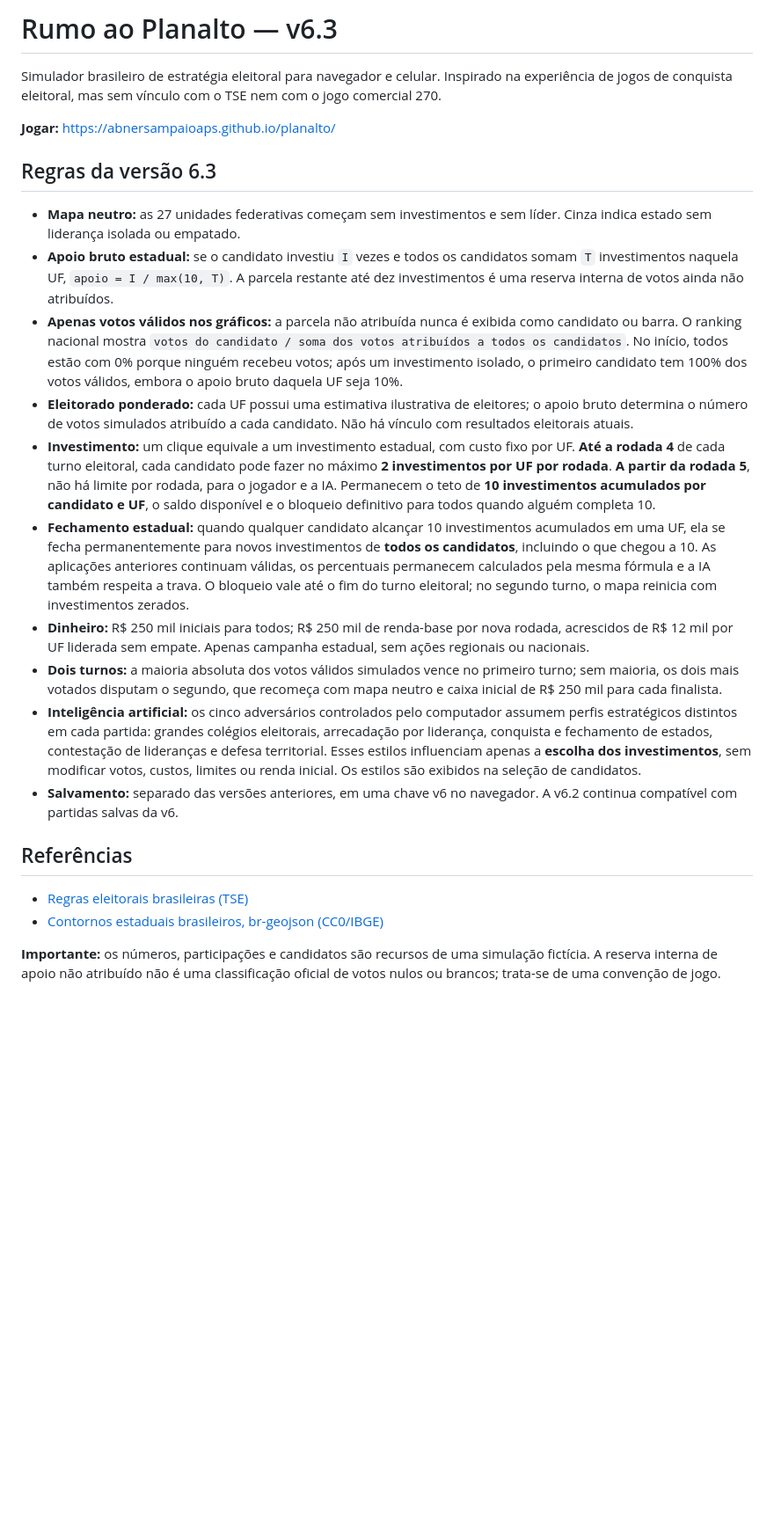
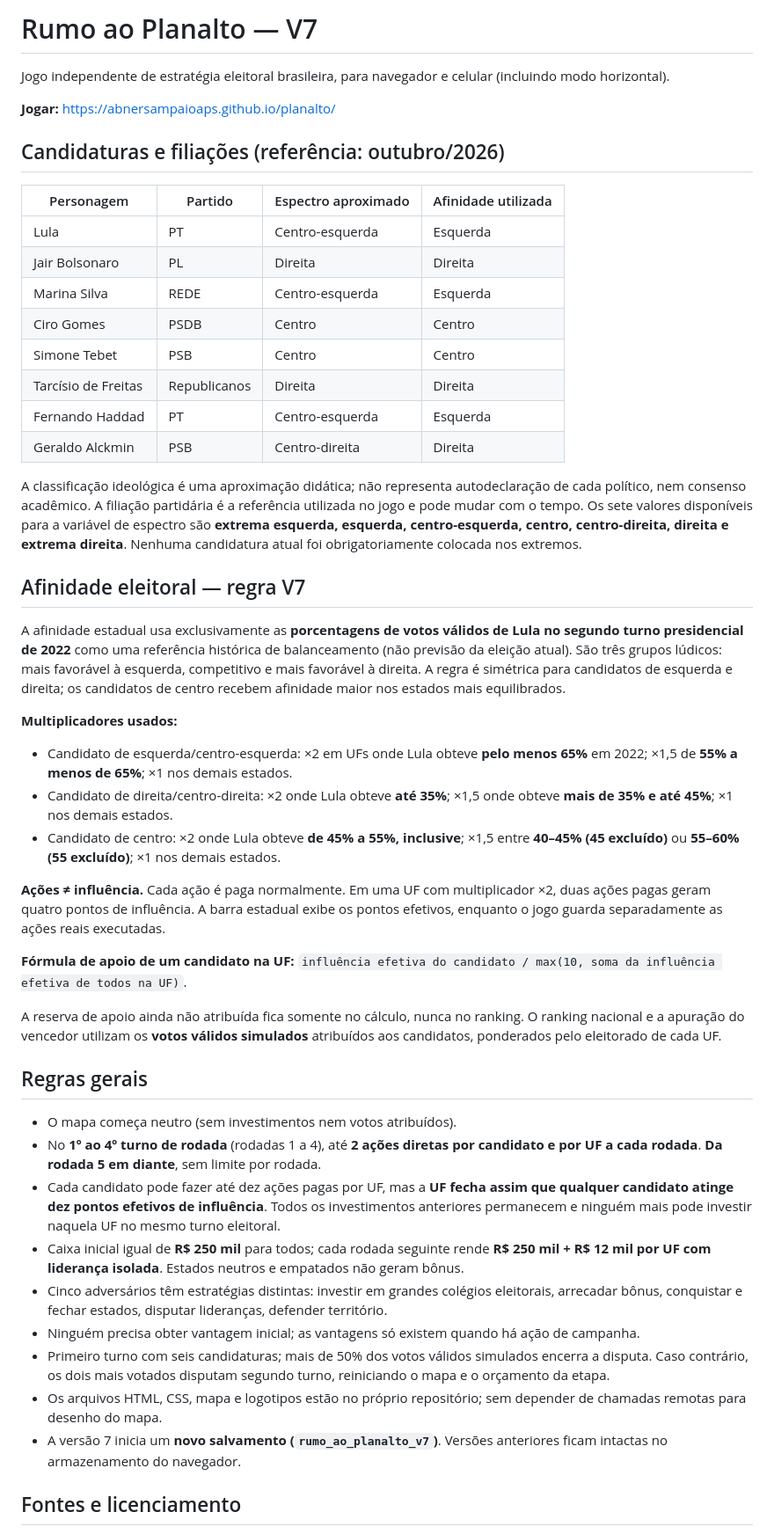
Before and after one commit to abnersampaioaps/planalto, a Markdown page: README.md, the part around one of its changes. Shown at 88% size. Rendered like a GitHub page; blank space fills up the shorter version.

Commit message:
docs: V7 espectro político, filiações, regras de afinidade e fontes

```diff
--- a/README.md
+++ b/README.md
@@ -1,25 +1,52 @@
-# Rumo ao Planalto — v6.3
+# Rumo ao Planalto — V7
 
-Simulador brasileiro de estratégia eleitoral para navegador e celular. Inspirado na experiência de jogos de conquista eleitoral, mas sem vínculo com o TSE nem com o jogo comercial 270.
+Jogo independente de estratégia eleitoral brasileira, para navegador e celular (incluindo modo horizontal).
 
 **Jogar:** https://abnersampaioaps.github.io/planalto/
 
-## Regras da versão 6.3
+## Candidaturas e filiações (referência: outubro/2026)
 
-- **Mapa neutro:** as 27 unidades federativas começam sem investimentos e sem líder. Cinza indica estado sem liderança isolada ou empatado.
-- **Apoio bruto estadual:** se o candidato investiu `I` vezes e todos os candidatos somam `T` investimentos naquela UF, `apoio = I / max(10, T)`. A parcela restante até dez investimentos é uma reserva interna de votos ainda não atribuídos.
-- **Apenas votos válidos nos gráficos:** a parcela não atribuída nunca é exibida como candidato ou barra. O ranking nacional mostra `votos do candidato / soma dos votos atribuídos a todos os candidatos`. No início, todos estão com 0% porque ninguém recebeu votos; após um investimento isolado, o primeiro candidato tem 100% dos votos válidos, embora o apoio bruto daquela UF seja 10%.
-- **Eleitorado ponderado:** cada UF possui uma estimativa ilustrativa de eleitores; o apoio bruto determina o número de votos simulados atribuído a cada candidato. Não há vínculo com resultados eleitorais atuais.
-- **Investimento:** um clique equivale a um investimento estadual, com custo fixo por UF. **Até a rodada 4** de cada turno eleitoral, cada candidato pode fazer no máximo **2 investimentos por UF por rodada**. **A partir da rodada 5**, não há limite por rodada, para o jogador e a IA. Permanecem o teto de **10 investimentos acumulados por candidato e UF**, o saldo disponível e o bloqueio definitivo para todos quando alguém completa 10.
-- **Fechamento estadual:** quando qualquer candidato alcançar 10 investimentos acumulados em uma UF, ela se fecha permanentemente para novos investimentos de **todos os candidatos**, incluindo o que chegou a 10. As aplicações anteriores continuam válidas, os percentuais permanecem calculados pela mesma fórmula e a IA também respeita a trava. O bloqueio vale até o fim do turno eleitoral; no segundo turno, o mapa reinicia com investimentos zerados.
-- **Dinheiro:** R$ 250 mil iniciais para todos; R$ 250 mil de renda-base por nova rodada, acrescidos de R$ 12 mil por UF liderada sem empate. Apenas campanha estadual, sem ações regionais ou nacionais.
-- **Dois turnos:** a maioria absoluta dos votos válidos simulados vence no primeiro turno; sem maioria, os dois mais votados disputam o segundo, que recomeça com mapa neutro e caixa inicial de R$ 250 mil para cada finalista.
-- **Inteligência artificial:** os cinco adversários controlados pelo computador assumem perfis estratégicos distintos em cada partida: grandes colégios eleitorais, arrecadação por liderança, conquista e fechamento de estados, contestação de lideranças e defesa territorial. Esses estilos influenciam apenas a **escolha dos investimentos**, sem modificar votos, custos, limites ou renda inicial. Os estilos são exibidos na seleção de candidatos.
-- **Salvamento:** separado das versões anteriores, em uma chave v6 no navegador. A v6.2 continua compatível com partidas salvas da v6.
+| Personagem | Partido | Espectro aproximado | Afinidade utilizada |
+|---|---|---|---|
+| Lula | PT | Centro-esquerda | Esquerda |
+| Jair Bolsonaro | PL | Direita | Direita |
+| Marina Silva | REDE | Centro-esquerda | Esquerda |
+| Ciro Gomes | PSDB | Centro | Centro |
+| Simone Tebet | PSB | Centro | Centro |
+| Tarcísio de Freitas | Republicanos | Direita | Direita |
+| Fernando Haddad | PT | Centro-esquerda | Esquerda |
+| Geraldo Alckmin | PSB | Centro-direita | Direita |
 
-## Referências
+A classificação ideológica é uma aproximação didática; não representa autodeclaração de cada político, nem consenso acadêmico. A filiação partidária é a referência utilizada no jogo e pode mudar com o tempo. Os sete valores disponíveis para a variável de espectro são **extrema esquerda, esquerda, centro-esquerda, centro, centro-direita, direita e extrema direita**. Nenhuma candidatura atual foi obrigatoriamente colocada nos extremos.
 
-- [Regras eleitorais brasileiras (TSE)](https://www.tse.jus.br/comunicacao/noticias/2022/Outubro/entenda-como-e-eleito-o-presidente-da-republica)
-- [Contornos estaduais brasileiros, br-geojson (CC0/IBGE)](https://github.com/henriquemalvar/br-geojson)
+## Afinidade eleitoral — regra V7
 
-**Importante:** os números, participações e candidatos são recursos de uma simulação fictícia. A reserva interna de apoio não atribuído não é uma classificação oficial de votos nulos ou brancos; trata-se de uma convenção de jogo.
+A afinidade estadual usa exclusivamente as **porcentagens de votos válidos de Lula no segundo turno presidencial de 2022** como uma referência histórica de balanceamento (não previsão da eleição atual). São três grupos lúdicos: mais favorável à esquerda, competitivo e mais favorável à direita. A regra é simétrica para candidatos de esquerda e direita; os candidatos de centro recebem afinidade maior nos estados mais equilibrados.
+
+**Multiplicadores usados:**
+
+- Candidato de esquerda/centro-esquerda: ×2 em UFs onde Lula obteve **pelo menos 65%** em 2022; ×1,5 de **55% a menos de 65%**; ×1 nos demais estados.
+- Candidato de direita/centro-direita: ×2 onde Lula obteve **até 35%**; ×1,5 onde obteve **mais de 35% e até 45%**; ×1 nos demais estados.
+- Candidato de centro: ×2 onde Lula obteve **de 45% a 55%, inclusive**; ×1,5 entre **40–45% (45 excluído)** ou **55–60% (55 excluído)**; ×1 nos demais estados.
+
+**Ações ≠ influência.** Cada ação é paga normalmente. Em uma UF com multiplicador ×2, duas ações pagas geram quatro pontos de influência. A barra estadual exibe os pontos efetivos, enquanto o jogo guarda separadamente as ações reais executadas.
+
+**Fórmula de apoio de um candidato na UF:**
+`influência efetiva do candidato / max(10, soma da influência efetiva de todos na UF)`.
+
+A reserva de apoio ainda não atribuída fica somente no cálculo, nunca no ranking. O ranking nacional e a apuração do vencedor utilizam os **votos válidos simulados** atribuídos aos candidatos, ponderados pelo eleitorado de cada UF.
+
+## Regras gerais
+
+- O mapa começa neutro (sem investimentos nem votos atribuídos).
+- No **1º ao 4º turno de rodada** (rodadas 1 a 4), até **2 ações diretas por candidato e por UF a cada rodada**. **Da rodada 5 em diante**, sem limite por rodada.
+- Cada candidato pode fazer até dez ações pagas por UF, mas a **UF fecha assim que qualquer candidato atinge dez pontos efetivos de influência**. Todos os investimentos anteriores permanecem e ninguém mais pode investir naquela UF no mesmo turno eleitoral.
+- Caixa inicial igual de **R$ 250 mil** para todos; cada rodada seguinte rende **R$ 250 mil + R$ 12 mil por UF com liderança isolada**. Estados neutros e empatados não geram bônus.
+- Cinco adversários têm estratégias distintas: investir em grandes colégios eleitorais, arrecadar bônus, conquistar e fechar estados, disputar lideranças, defender território.
+- Ninguém precisa obter vantagem inicial; as vantagens só existem quando há ação de campanha.
+- Primeiro turno com seis candidaturas; mais de 50% dos votos válidos simulados encerra a disputa. Caso contrário, os dois mais votados disputam segundo turno, reiniciando o mapa e o orçamento da etapa.
+- Os arquivos HTML, CSS, mapa e logotipos estão no próprio repositório; sem depender de chamadas remotas para desenho do mapa.
+- A versão 7 inicia um **novo salvamento (`rumo_ao_planalto_v7`)**. Versões anteriores ficam intactas no armazenamento do navegador.
+
+## Fontes e licenciamento
+
```
Also changed, not shown: other parts of README.md (+6 -0 lines).
